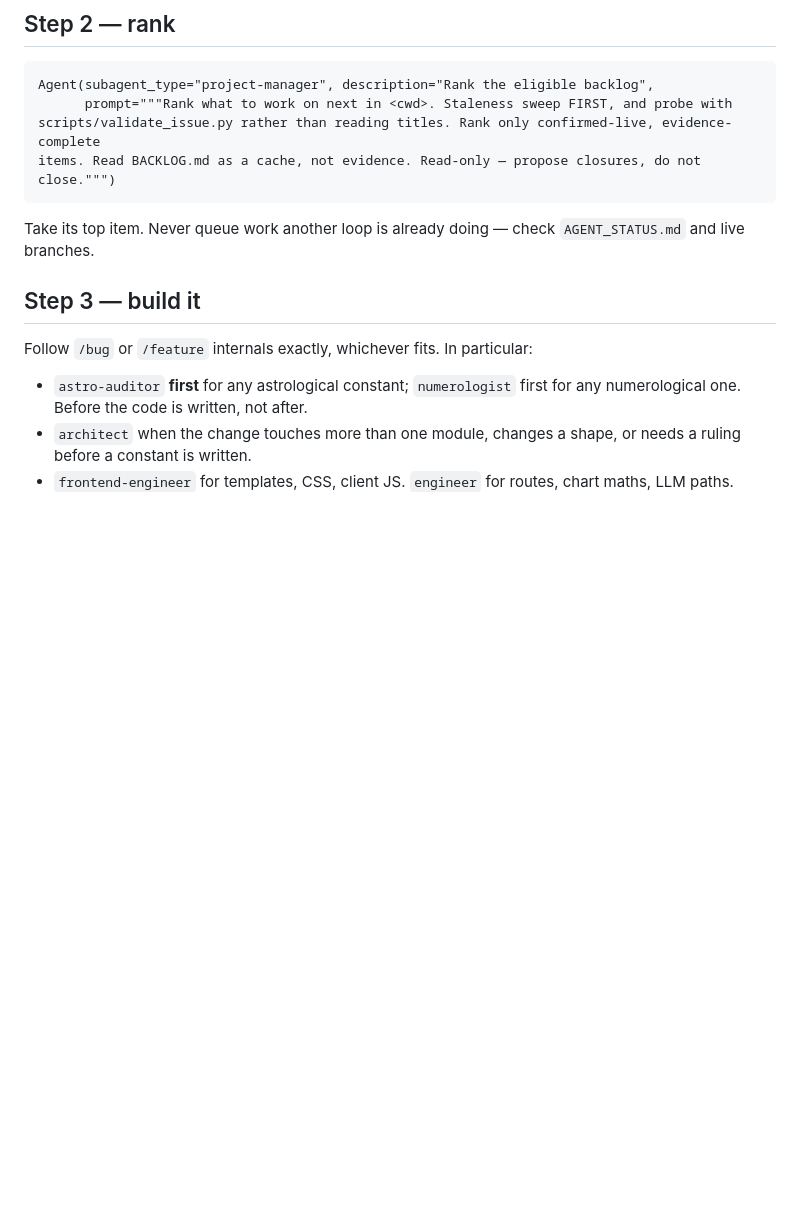
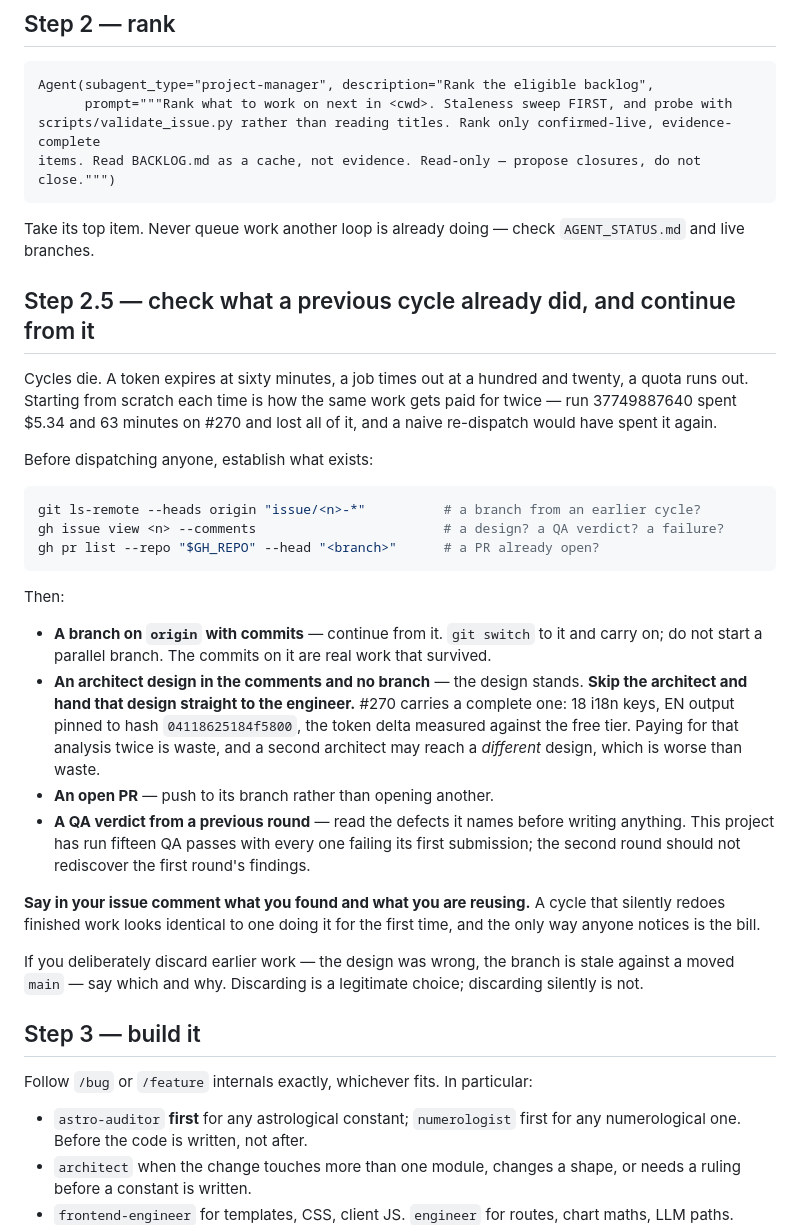
Before and after one commit to mahAnuj/astro-ai, a Markdown page: .claude/commands/agent-cycle.md, the part around the change. Rendered like a GitHub page; blank space fills up the shorter version.

Commit message:
Resume a previous cycle's work instead of paying for it twice
Run 37749887640 spent $5.34 and 63 minutes on #270 and lost all of it to
an expired token. PR #296 stops the loss. This stops the re-run paying
for the same thinking again.

Cycles die — a token at sixty minutes, a job at a hundred and twenty, a
quota whenever. So the first thing a cycle does now is establish what an
earlier one left behind: a branch on origin with commits, an architect
design in the comments, an open PR, a QA verdict from a previous round.

The design is the expensive part and it survives in the issue, because
comments outlive runners. #270 carries a complete one — 18 i18n keys, EN
output pinned to hash 04118625184f5800, token delta measured against the
free tier. A re-dispatch skips the architect entirely and hands that to
the engineer.

Paying twice is the lesser problem. A second architect may reach a
DIFFERENT design, and then the issue carries two incompatible plans with
no record of which the code follows.

A cycle must say what it found and what it is reusing. One that silently
redoes finished work is indistinguishable from one doing it for the first
time, and the only thing that notices is the bill. Discarding earlier
work is legitimate — a stale branch, a design overtaken by a moved main —
but it has to be said out loud and reasoned.

Co-Authored-By: Claude Opus 5 <noreply@anthropic.com>
Claude-Session: https://claude.ai/code/session_01APJ3oCpmG46AHRVcaMzsdB

````diff
--- a/.claude/commands/agent-cycle.md
+++ b/.claude/commands/agent-cycle.md
@@ -102,6 +102,42 @@ items. Read BACKLOG.md as a cache, not evidence. Read-only — propose closures,
 
 Take its top item. Never queue work another loop is already doing — check `AGENT_STATUS.md` and
 live branches.
+
+## Step 2.5 — check what a previous cycle already did, and continue from it
+
+Cycles die. A token expires at sixty minutes, a job times out at a hundred and twenty, a quota
+runs out. Starting from scratch each time is how the same work gets paid for twice — run
+37749887640 spent $5.34 and 63 minutes on #270 and lost all of it, and a naive re-dispatch would
+have spent it again.
+
+Before dispatching anyone, establish what exists:
+
+```bash
+git ls-remote --heads origin "issue/<n>-*"          # a branch from an earlier cycle?
+gh issue view <n> --comments                        # a design? a QA verdict? a failure?
+gh pr list --repo "$GH_REPO" --head "<branch>"      # a PR already open?
+```
+
+Then:
+
+- **A branch on `origin` with commits** — continue from it. `git switch` to it and carry on;
+  do not start a parallel branch. The commits on it are real work that survived.
+- **An architect design in the comments and no branch** — the design stands. **Skip the architect
+  and hand that design straight to the engineer.** #270 carries a complete one: 18 i18n keys, EN
+  output pinned to hash `04118625184f5800`, the token delta measured against the free tier. Paying
+  for that analysis twice is waste, and a second architect may reach a *different* design, which
+  is worse than waste.
+- **An open PR** — push to its branch rather than opening another.
+- **A QA verdict from a previous round** — read the defects it names before writing anything. This
+  project has run fifteen QA passes with every one failing its first submission; the second round
+  should not rediscover the first round's findings.
+
+**Say in your issue comment what you found and what you are reusing.** A cycle that silently
+redoes finished work looks identical to one doing it for the first time, and the only way anyone
+notices is the bill.
+
+If you deliberately discard earlier work — the design was wrong, the branch is stale against a
+moved `main` — say which and why. Discarding is a legitimate choice; discarding silently is not.
 
 ## Step 3 — build it
 
````
